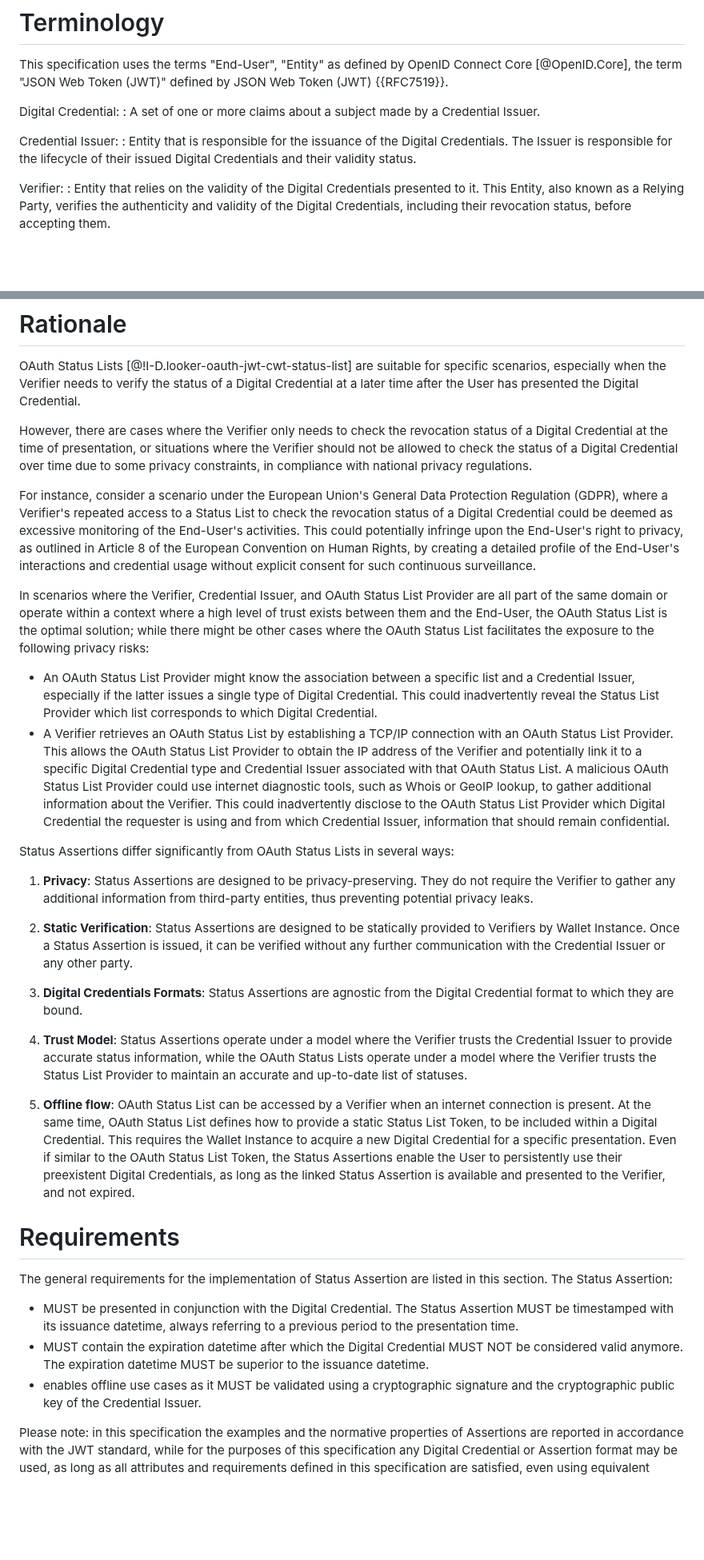
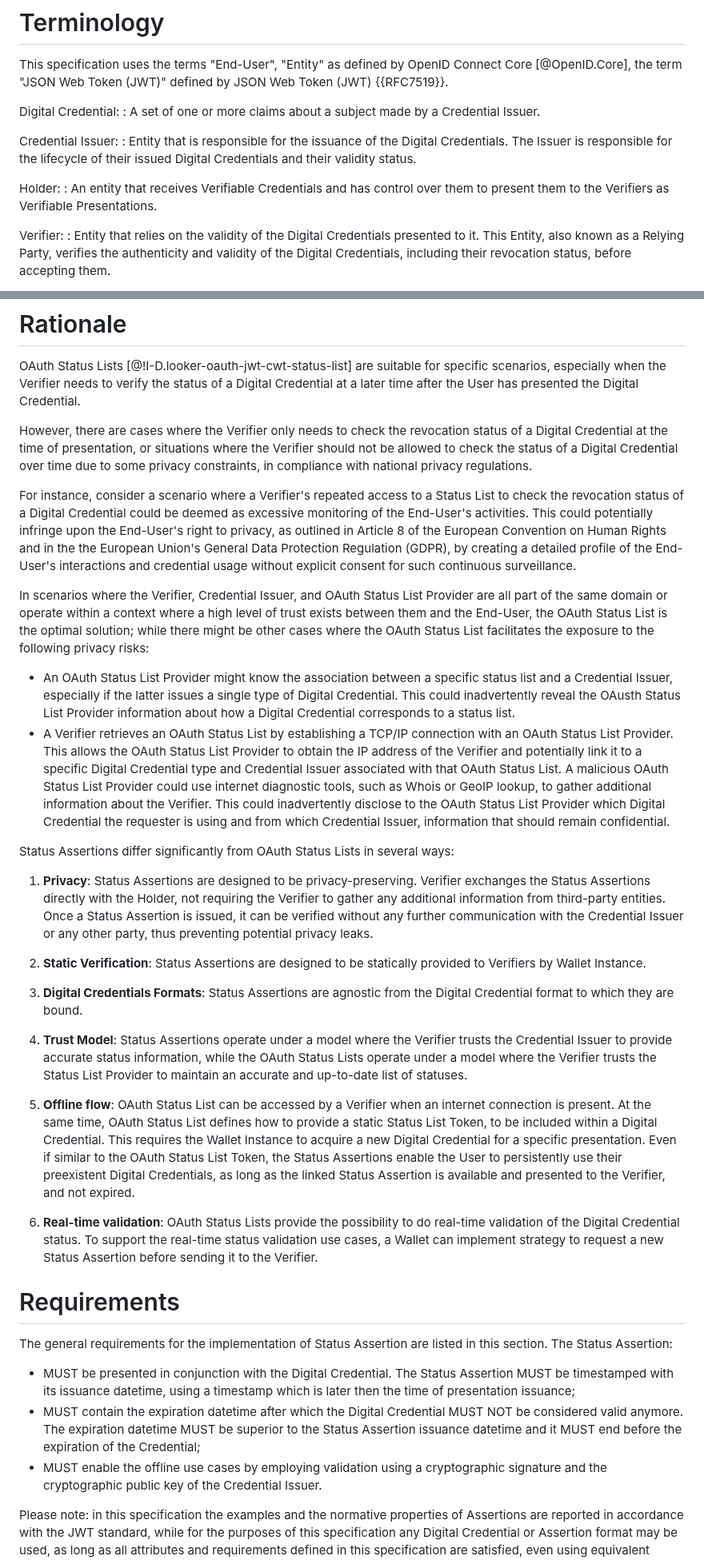
Before and after one commit to peppelinux/draft-demarco-oauth-status-assertions, a Markdown page: draft-demarco-oauth-status-attestations.md, 2 parts joined by grey strips. Shown at 80% size. Drawn GitHub-style; blank space fills up the shorter version.

```diff
--- a/draft-demarco-oauth-status-attestations.md
+++ b/draft-demarco-oauth-status-attestations.md
@@ -104,6 +103,9 @@ Credential Issuer:
 : Entity that is responsible for the issuance of the Digital Credentials.
 The Issuer is responsible for the lifecycle of their issued Digital Credentials
 and their validity status.
+
+Holder:
+: An entity that receives Verifiable Credentials and has control over them to present them to the Verifiers as Verifiable Presentations.
 
 Verifier:
 : Entity that relies on the validity of the Digital Credentials presented to it.
@@ -129,7 +131,7 @@ presentation, or situations where the Verifier should not be allowed to
 check the status of a Digital Credential over time due to some privacy constraints,
 in compliance with national privacy regulations.
 
-For instance, consider a scenario under the European Union's General Data Protection Regulation (GDPR), where a Verifier's repeated access to a Status List to check the revocation status of a Digital Credential could be deemed as excessive monitoring of the End-User's activities. This could potentially infringe upon the End-User's right to privacy, as outlined in Article 8 of the European Convention on Human Rights, by creating a detailed profile of the End-User's interactions and credential usage without explicit consent for such continuous surveillance.
+For instance, consider a scenario where a Verifier's repeated access to a Status List to check the revocation status of a Digital Credential could be deemed as excessive monitoring of the End-User's activities. This could potentially infringe upon the End-User's right to privacy, as outlined in Article 8 of the European Convention on Human Rights and in the the European Union's General Data Protection Regulation (GDPR), by creating a detailed profile of the End-User's interactions and credential usage without explicit consent for such continuous surveillance.
 
 In scenarios where the Verifier, Credential Issuer, and OAuth Status List
 Provider are all part of the same domain or operate within a context where
@@ -139,9 +141,9 @@ where the OAuth Status List facilitates the exposure to the following
 privacy risks:
 
 - An OAuth Status List Provider might know the association between a specific
-list and a Credential Issuer, especially if the latter issues a
+status list and a Credential Issuer, especially if the latter issues a
 single type of Digital Credential. This could inadvertently reveal the
-Status List Provider which list corresponds to which Digital Credential.
+OAusth Status List Provider information about how a Digital Credential corresponds to a status list.
 - A Verifier retrieves an OAuth Status List by establishing a TCP/IP connection
 with an OAuth Status List Provider. This allows the OAuth Status List Provider to
 obtain the IP address of the Verifier and potentially link it to a specific
@@ -155,13 +157,12 @@ information that should remain confidential.
 Status Assertions differ significantly from OAuth Status Lists in several ways:
 
 1. **Privacy**: Status Assertions are designed to be privacy-preserving.
-They do not require the Verifier to gather any additional information
-from third-party entities, thus preventing potential privacy leaks.
+Verifier exchanges the Status Assertions directly with the Holder, not requiring the Verifier to gather any additional information
+from third-party entities. Once a Status Assertion is issued, it can be verified without any further
+communication with the Credential Issuer or any other party, thus preventing potential privacy leaks.
 
 2. **Static Verification**: Status Assertions are designed to be
 statically provided to Verifiers by Wallet Instance.
-Once a Status Assertion is issued, it can be verified without any further
-communication with the Credential Issuer or any other party.
 
 3. **Digital Credentials Formats**: Status Assertions are agnostic from the
 Digital Credential format to which they are bound.
@@ -183,6 +184,7 @@ persistently use their preexistent Digital Credentials, as long as
 the linked Status Assertion is available and presented to the
 Verifier, and not expired.
 
+6. **Real-time validation**: OAuth Status Lists provide the possibility to do real-time validation of the Digital Credential status. To support the real-time status validation use cases, a Wallet can implement strategy to request a new Status Assertion before sending it to the Verifier.
 
 # Requirements
 
@@ -191,11 +193,11 @@ The Status Assertion:
 
 - MUST be presented in conjunction with the Digital Credential.
 The Status Assertion MUST be timestamped with its issuance datetime,
-always referring to a previous period to the presentation time.
+using a timestamp which is later then the time of presentation issuance;
 - MUST contain the expiration datetime after which the Digital Credential
 MUST NOT be considered valid anymore. The expiration datetime MUST be
-superior to the issuance datetime.
-- enables offline use cases as it MUST be validated using
+superior to the Status Assertion issuance datetime and it MUST end before the expiration of the Credential;
+- MUST enable the offline use cases by employing validation using
 a cryptographic signature and the cryptographic public key of the Credential Issuer.
 
 Please note: in this specification the examples and the normative properties
```
Also changed, not shown: other parts of draft-demarco-oauth-status-attestations.md (+12 -14 lines).
